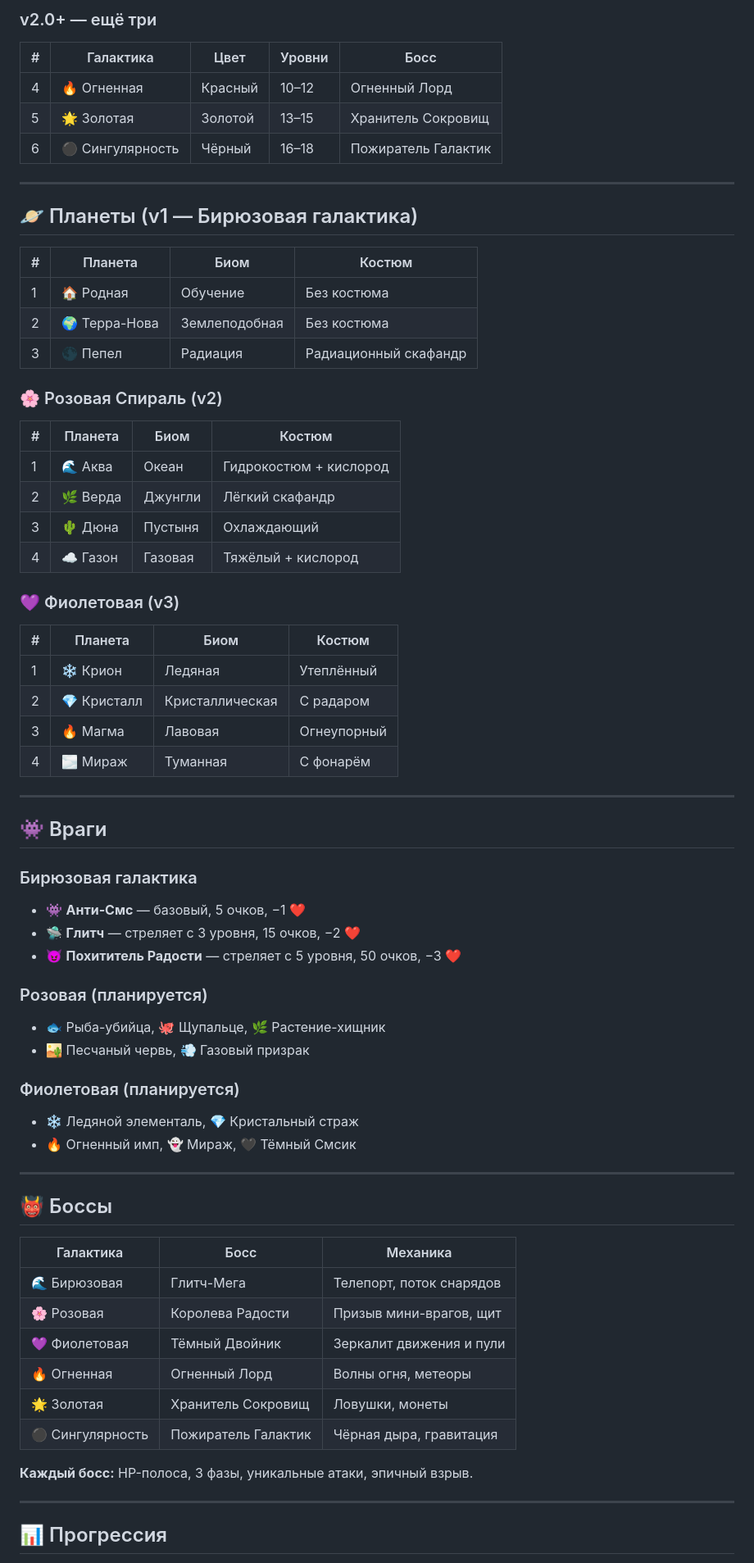
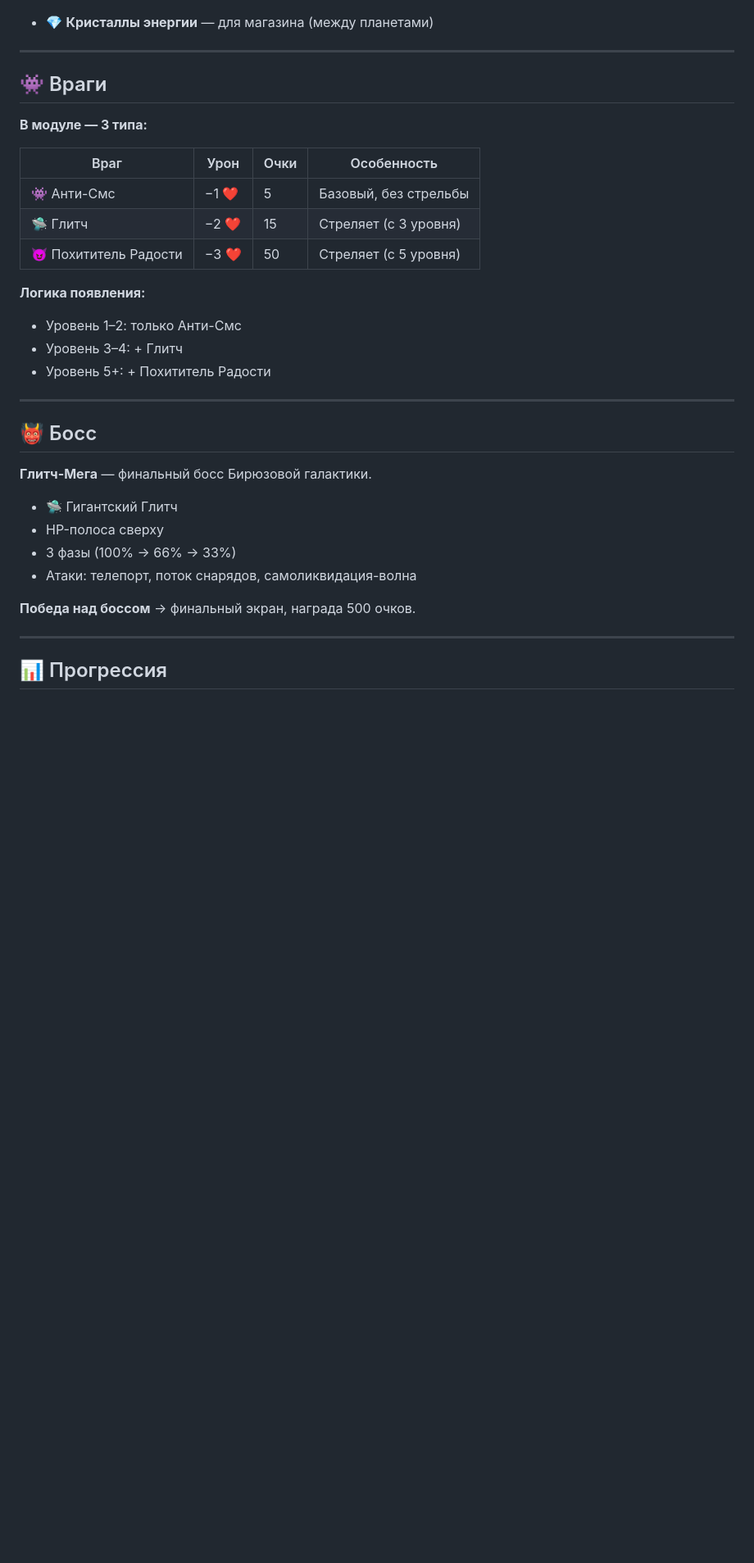
Before and after one commit to festacms/festacms-plugin-smsik-game, a Markdown page: DESIGN.md, the part around one of its changes. Shown at 82% size. Rendered like a GitHub page; blank space fills up the shorter version.

```diff
--- a/DESIGN.md
+++ b/DESIGN.md
@@ -74,73 +82,34 @@
-### v2.0+ — ещё три
-
-| # | Галактика | Цвет | Уровни | Босс |
-|---|---|---|---|---|
-| 4 | 🔥 Огненная | Красный | 10–12 | Огненный Лорд |
-| 5 | 🌟 Золотая | Золотой | 13–15 | Хранитель Сокровищ |
-| 6 | ⚫ Сингулярность | Чёрный | 16–18 | Пожиратель Галактик |
-
----
-
-## 🪐 Планеты (v1 — Бирюзовая галактика)
-
-| # | Планета | Биом | Костюм |
-|---|---|---|---|
-| 1 | 🏠 Родная | Обучение | Без костюма |
-| 2 | 🌍 Терра-Нова | Землеподобная | Без костюма |
-| 3 | 🌑 Пепел | Радиация | Радиационный скафандр |
-
-### 🌸 Розовая Спираль (v2)
-
-| # | Планета | Биом | Костюм |
-|---|---|---|---|
-| 1 | 🌊 Аква | Океан | Гидрокостюм + кислород |
-| 2 | 🌿 Верда | Джунгли | Лёгкий скафандр |
-| 3 | 🌵 Дюна | Пустыня | Охлаждающий |
-| 4 | ☁️ Газон | Газовая | Тяжёлый + кислород |
-
-### 💜 Фиолетовая (v3)
-
-| # | Планета | Биом | Костюм |
-|---|---|---|---|
-| 1 | ❄️ Крион | Ледяная | Утеплённый |
-| 2 | 💎 Кристалл | Кристаллическая | С радаром |
-| 3 | 🔥 Магма | Лавовая | Огнеупорный |
-| 4 | 🌫 Мираж | Туманная | С фонарём |
+- 💎 **Кристаллы энергии** — для магазина (между планетами)
 
 ---
 
 ## 👾 Враги
 
-### Бирюзовая галактика
+**В модуле — 3 типа:**
 
-- 👾 **Анти-Смс** — базовый, 5 очков, −1 ❤️
-- 🛸 **Глитч** — стреляет с 3 уровня, 15 очков, −2 ❤️
-- 😈 **Похититель Радости** — стреляет с 5 уровня, 50 очков, −3 ❤️
+| Враг | Урон | Очки | Особенность |
+|---|---|---|---|
+| 👾 Анти-Смс | −1 ❤️ | 5 | Базовый, без стрельбы |
+| 🛸 Глитч | −2 ❤️ | 15 | Стреляет (с 3 уровня) |
+| 😈 Похититель Радости | −3 ❤️ | 50 | Стреляет (с 5 уровня) |
 
-### Розовая (планируется)
-
-- 🐟 Рыба-убийца, 🐙 Щупальце, 🌿 Растение-хищник
-- 🏜 Песчаный червь, 💨 Газовый призрак
-
-### Фиолетовая (планируется)
-
-- ❄️ Ледяной элементаль, 💎 Кристальный страж
-- 🔥 Огненный имп, 👻 Мираж, 🖤 Тёмный Смсик
+**Логика появления:**
+- Уровень 1–2: только Анти-Смс
+- Уровень 3–4: + Глитч
+- Уровень 5+: + Похититель Радости
 
 ---
 
-## 👹 Боссы
+## 👹 Босс
 
-| Галактика | Босс | Механика |
-|---|---|---|
-| 🌊 Бирюзовая | Глитч-Мега | Телепорт, поток снарядов |
-| 🌸 Розовая | Королева Радости | Призыв мини-врагов, щит |
-| 💜 Фиолетовая | Тёмный Двойник | Зеркалит движения и пули |
-| 🔥 Огненная | Огненный Лорд | Волны огня, метеоры |
-| 🌟 Золотая | Хранитель Сокровищ | Ловушки, монеты |
-| ⚫ Сингулярность | Пожиратель Галактик | Чёрная дыра, гравитация |
+**Глитч-Мега** — финальный босс Бирюзовой галактики.
 
-**Каждый босс:** HP-полоса, 3 фазы, уникальные атаки, эпичный взрыв.
+- 🛸 Гигантский Глитч
+- HP-полоса сверху
+- 3 фазы (100% → 66% → 33%)
+- Атаки: телепорт, поток снарядов, самоликвидация-волна
+
+**Победа над боссом** → финальный экран, награда 500 очков.
 
 ---
 
```
Also changed, not shown: other parts of DESIGN.md (+88 -73 lines).
